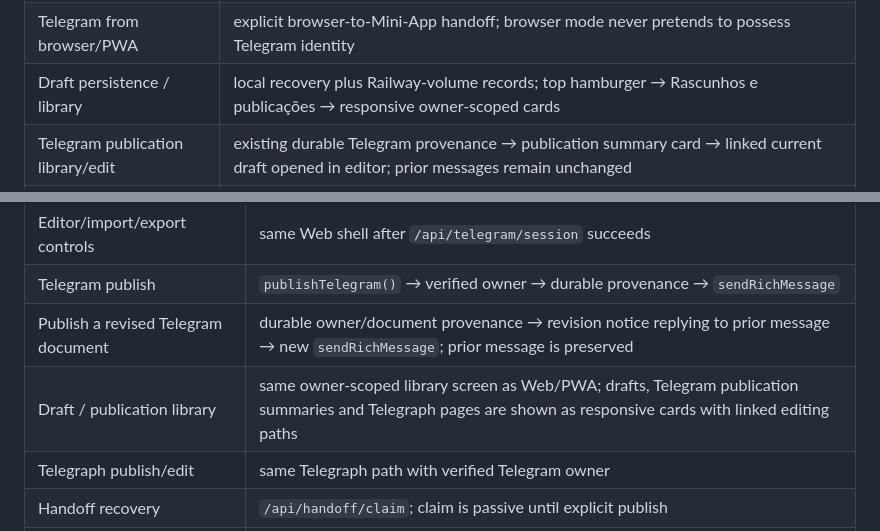
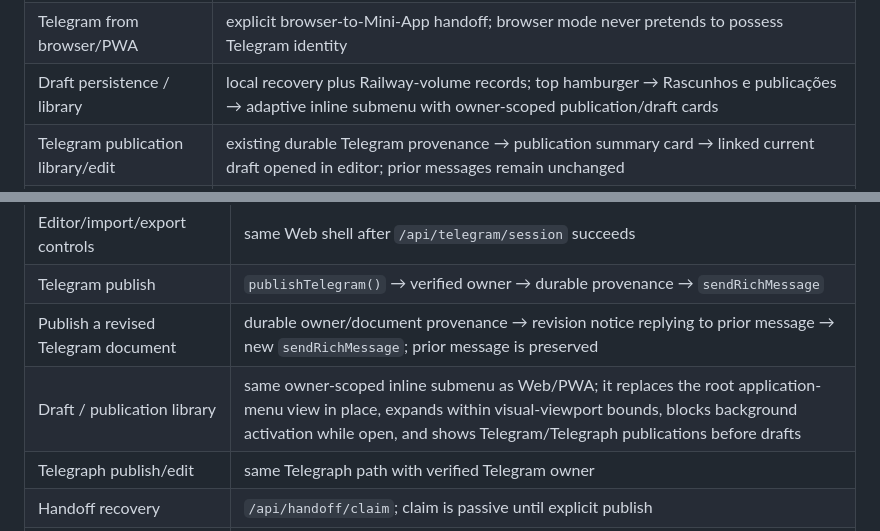
Before and after one commit to romastefale/MDTXTRT, a Markdown page: SURFACE_CONTRACT.md, 2 parts joined by grey strips. Rendered like a GitHub page.

Commit message:
docs: define inline library submenu contract

```diff
--- a/SURFACE_CONTRACT.md
+++ b/SURFACE_CONTRACT.md
@@ -20,7 +20,7 @@ The Web/PWA shell uses the same editor and document model.
 | Local attachment | media/voice input → IndexedDB + draft metadata |
 | Telegraph publish | top hamburger application menu → `publishTelegraph()` → backend ownership/path contract |
 | Telegram from browser/PWA | explicit browser-to-Mini-App handoff; browser mode never pretends to possess Telegram identity |
-| Draft persistence / library | local recovery plus Railway-volume records; top hamburger → Rascunhos e publicações → responsive owner-scoped cards |
+| Draft persistence / library | local recovery plus Railway-volume records; top hamburger → Rascunhos e publicações → adaptive inline submenu with owner-scoped publication/draft cards |
 | Telegram publication library/edit | existing durable Telegram provenance → publication summary card → linked current draft opened in editor; prior messages remain unchanged |
 | Telegraph page library/edit | owner-scoped page list → authoritative `/api/telegraph/load` → same document/path opened in editor |
 
@@ -33,7 +33,7 @@ The Mini App uses the same shell after server validation of Telegram `initData`.
 | Editor/import/export controls | same Web shell after `/api/telegram/session` succeeds |
 | Telegram publish | `publishTelegram()` → verified owner → durable provenance → `sendRichMessage` |
 | Publish a revised Telegram document | durable owner/document provenance → revision notice replying to prior message → new `sendRichMessage`; prior message is preserved |
-| Draft / publication library | same owner-scoped library screen as Web/PWA; drafts, Telegram publication summaries and Telegraph pages are shown as responsive cards with linked editing paths |
+| Draft / publication library | same owner-scoped inline submenu as Web/PWA; it replaces the root application-menu view in place, expands within visual-viewport bounds, blocks background activation while open, and shows Telegram/Telegraph publications before drafts |
 | Telegraph publish/edit | same Telegraph path with verified Telegram owner |
 | Handoff recovery | `/api/handoff/claim`; claim is passive until explicit publish |
 | Settings / Back integration | official Mini App SettingsButton / BackButton events |
```
